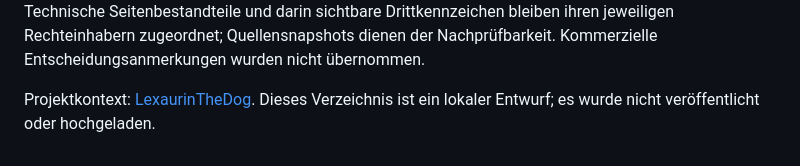
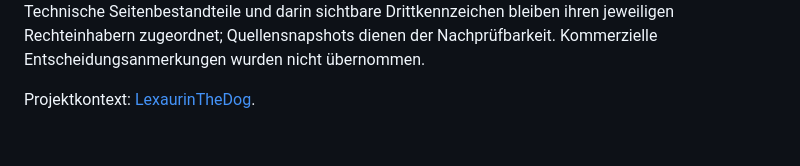
Before and after one commit to LexaurinTheDog/Komentar-DE-GEWO-1869, a Markdown page: README.md, the part around the change. GitHub-like rendering.

Commit message:
Úprava README před zveřejněním: odstraněna poznámka o lokálním stavu bez publikace
Co-Authored-By: Claude Opus 5.5 <noreply@anthropic.com>

```diff
--- a/README.md
+++ b/README.md
@@ -24,4 +24,4 @@ Die Rechtsprechung ist **selektiv**, nicht vollständig recherchiert: Verifizier
 
 Kommentar und eigene redaktionelle Inhalte © 2026 Vojtěch Říha. Sie stehen unter der [Apache License 2.0](LICENSE). Die Lizenzzuordnung erfasst die eigenen Beiträge. Gesetzes- und Entscheidungstexte sind gesondert als amtliche Quellen ausgewiesen; ihre Wiedergabe wird nicht als eigenes Urheberrecht beansprucht. Technische Seitenbestandteile und darin sichtbare Drittkennzeichen bleiben ihren jeweiligen Rechteinhabern zugeordnet; Quellensnapshots dienen der Nachprüfbarkeit. Kommerzielle Entscheidungsanmerkungen wurden nicht übernommen.
 
-Projektkontext: [LexaurinTheDog](https://github.com/LexaurinTheDog). Dieses Verzeichnis ist ein lokaler Entwurf; es wurde nicht veröffentlicht oder hochgeladen.
+Projektkontext: [LexaurinTheDog](https://github.com/LexaurinTheDog).
```
